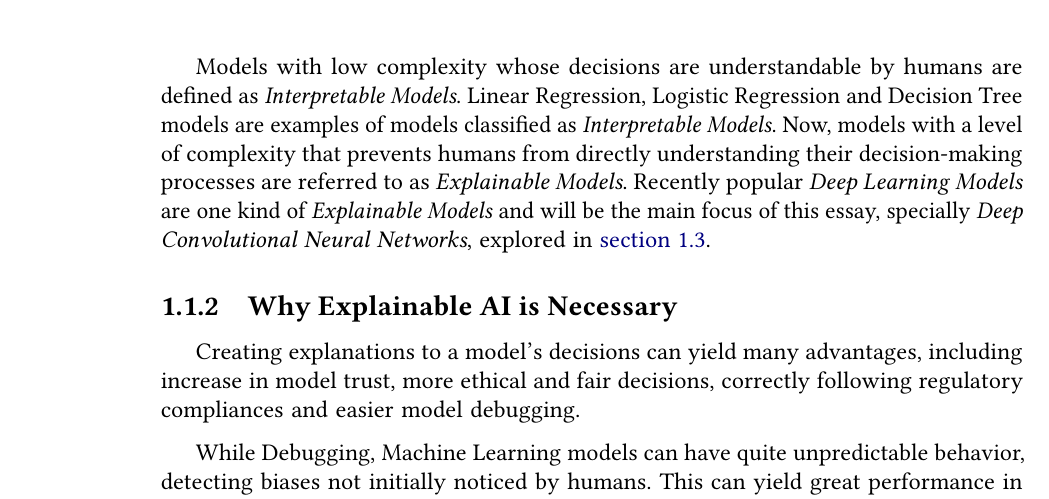
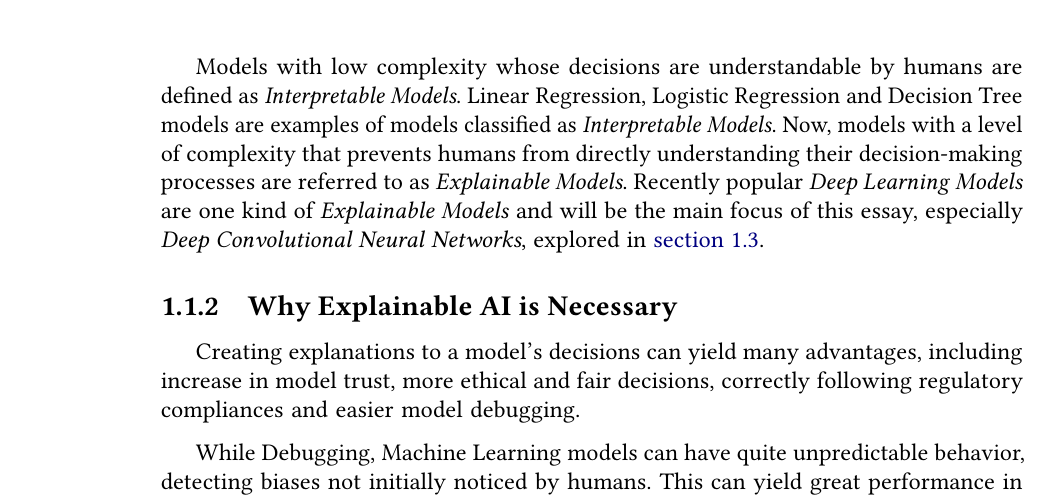
Before and after one commit to TCC-Conv-Explain/thesis, a LaTeX thesis (tese.tex, which reads conteudo/01-background.tex): part of page 16 of 20, cut so that both start at the same text. Compiled offline with pdfLaTeX.

Commit message:
fix small grammar error

```diff
--- a/conteudo/01-background.tex
+++ b/conteudo/01-background.tex
@@ -29,7 +29,7 @@ In this case, however, a model's decision is understandable entirely by its inhe
 
 Models with low complexity whose decisions are understandable by humans are defined as \emph{Interpretable Models}. Linear Regression, Logistic Regression and Decision Tree models are examples of models classified as \emph{Interpretable Models}.
 Now, models with a level of complexity that prevents humans from directly understanding their decision-making processes are referred to as \emph{Explainable Models}.
-Recently popular \emph{Deep Learning Models} are one kind of \emph{Explainable Models} and will be the main focus of this essay, specially \emph{Deep Convolutional Neural Networks}, explored in \hyperref[sec:convolutions]{section 1.3}.
+Recently popular \emph{Deep Learning Models} are one kind of \emph{Explainable Models} and will be the main focus of this essay, especially \emph{Deep Convolutional Neural Networks}, explored in \hyperref[sec:convolutions]{section 1.3}.
 % CUIDADO AQUI EM CIMA!!! PODE MUDAR O NÚMERO DA SESSÃO
 
 \subsection{Why Explainable AI is Necessary}
```
